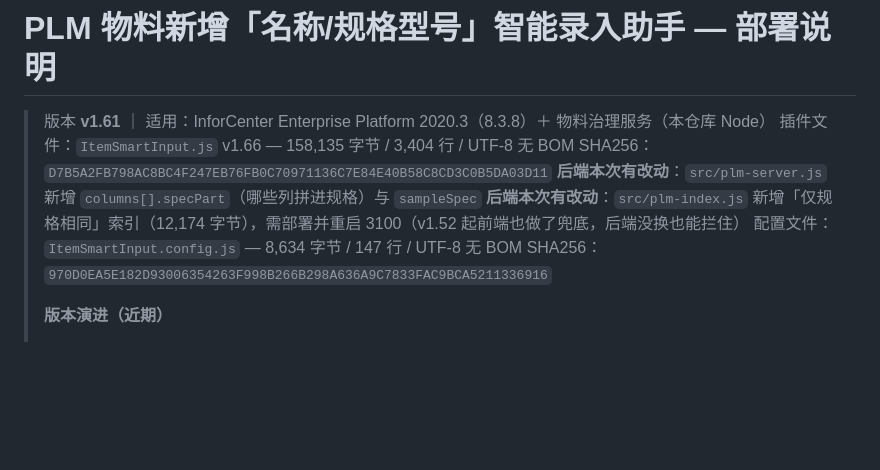
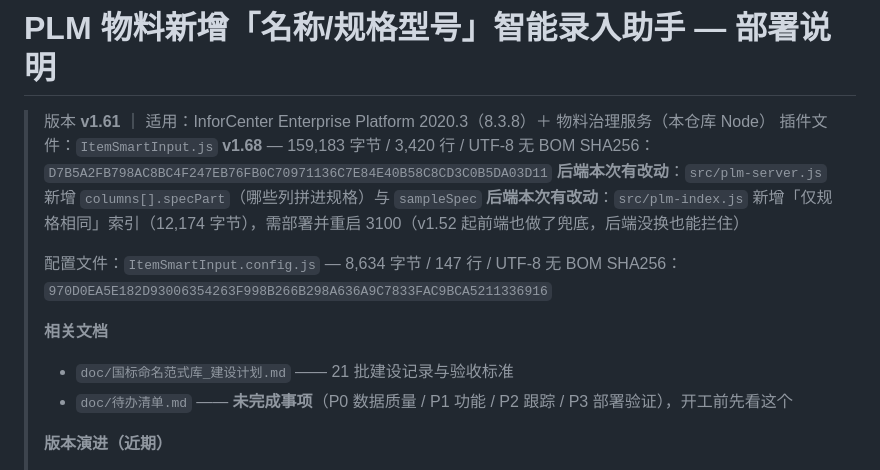
Before and after one commit to yanl1976/Plm_Code, a Markdown page: doc/PLM物料录入助手_部署说明.md, the part around the change. GitHub-like rendering; blank space fills up the shorter version.

```diff
--- a/doc/PLM物料录入助手_部署说明.md
+++ b/doc/PLM物料录入助手_部署说明.md
@@ -1,12 +1,17 @@
 # PLM 物料新增「名称/规格型号」智能录入助手 — 部署说明
 
 > 版本 **v1.61** ｜ 适用：InforCenter Enterprise Platform 2020.3（8.3.8）＋ 物料治理服务（本仓库 Node）
-> 插件文件：`ItemSmartInput.js` v1.66 — 158,135 字节 / 3,404 行 / UTF-8 无 BOM
+> 插件文件：`ItemSmartInput.js` **v1.68** — 159,183 字节 / 3,420 行 / UTF-8 无 BOM
 > SHA256：`D7B5A2FB798AC8BC4F247EB76FB0C70971136C7E84E40B58C8CD3C0B5DA03D11`
 > **后端本次有改动**：`src/plm-server.js` 新增 `columns[].specPart`（哪些列拼进规格）与 `sampleSpec`
 > **后端本次有改动**：`src/plm-index.js` 新增「仅规格相同」索引（12,174 字节），需部署并重启 3100（v1.52 起前端也做了兜底，后端没换也能拦住）
+>
 > 配置文件：`ItemSmartInput.config.js` — 8,634 字节 / 147 行 / UTF-8 无 BOM
 > SHA256：`970D0EA5E182D93006354263F998B266B298A636A9C7833FAC9BCA5211336916`
+>
+> **相关文档**
+> - `doc/国标命名范式库_建设计划.md` —— 21 批建设记录与验收标准
+> - `doc/待办清单.md` —— **未完成事项**（P0 数据质量 / P1 功能 / P2 跟踪 / P3 部署验证），开工前先看这个
 >
 > **版本演进（近期）**
 > - **v1.68（当前）**：**阻断开关补充说明**——`blocks` 段注释写明「不建议关闭的 5 项」及原因（nameEmpty / specEmpty / nameEqualsSpec / dupExact / dupSep）
```
Also changed, not shown: doc/待办清单.md (added, +163 -0 lines).
